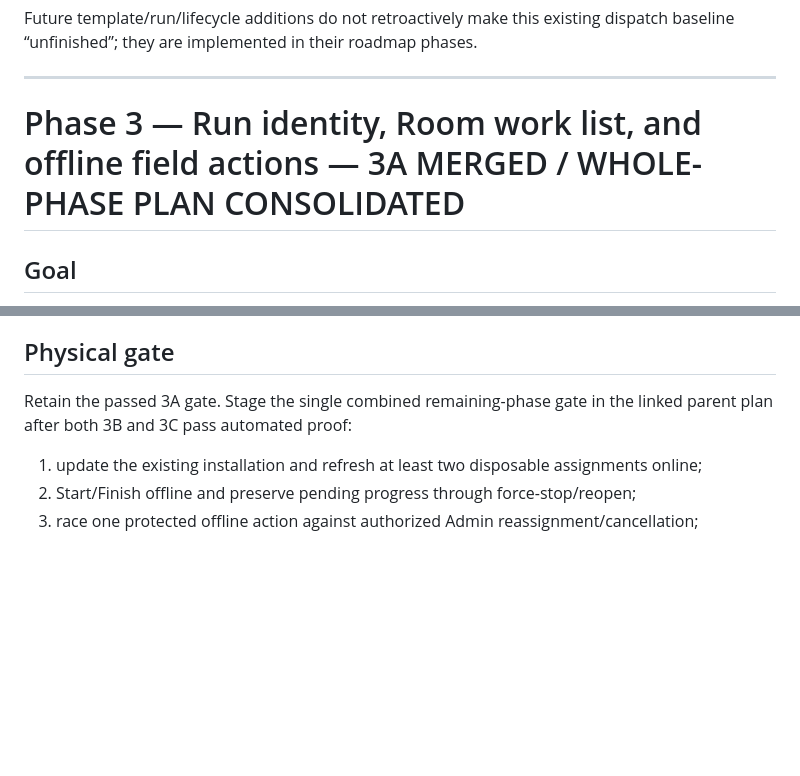
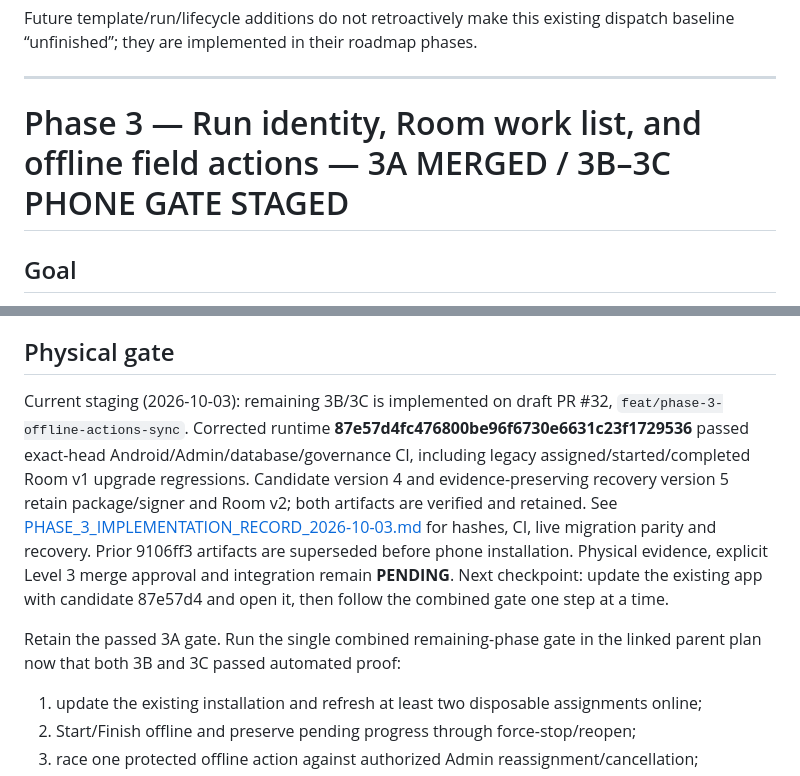
Before and after one commit to timbone72-CC/field-photo-prep-team, a Markdown page: docs/ROADMAP.md, 2 parts joined by grey strips. GitHub-like rendering; blank space fills up the shorter version.

Commit message:
docs: freeze corrected Phase 3 runtime and combined phone gate

```diff
--- a/docs/ROADMAP.md
+++ b/docs/ROADMAP.md
@@ -695,7 +695,7 @@ Future template/run/lifecycle additions do not retroactively make this existing
 
 ---
 
-# Phase 3 — Run identity, Room work list, and offline field actions — 3A MERGED / WHOLE-PHASE PLAN CONSOLIDATED
+# Phase 3 — Run identity, Room work list, and offline field actions — 3A MERGED / 3B–3C PHONE GATE STAGED
 
 ## Goal
 
@@ -829,7 +829,9 @@ At minimum:
 
 ## Physical gate
 
-Retain the passed 3A gate. Stage the single combined remaining-phase gate in the linked parent plan after both 3B and 3C pass automated proof:
+Current staging (2026-10-03): remaining 3B/3C is implemented on draft PR #32, `feat/phase-3-offline-actions-sync`. Corrected runtime **87e57d4fc476800be96f6730e6631c23f1729536** passed exact-head Android/Admin/database/governance CI, including legacy assigned/started/completed Room v1 upgrade regressions. Candidate version 4 and evidence-preserving recovery version 5 retain package/signer and Room v2; both artifacts are verified and retained. See [PHASE_3_IMPLEMENTATION_RECORD_2026-10-03.md](PHASE_3_IMPLEMENTATION_RECORD_2026-10-03.md) for hashes, CI, live migration parity and recovery. Prior 9106ff3 artifacts are superseded before phone installation. Physical evidence, explicit Level 3 merge approval and integration remain **PENDING**. Next checkpoint: update the existing app with candidate 87e57d4 and open it, then follow the combined gate one step at a time.
+
+Retain the passed 3A gate. Run the single combined remaining-phase gate in the linked parent plan now that both 3B and 3C passed automated proof:
 
 1. update the existing installation and refresh at least two disposable assignments online;
 2. Start/Finish offline and preserve pending progress through force-stop/reopen;
```
Also changed, not shown: docs/PHASE_3_IMPLEMENTATION_RECORD_2026-10-03.md (+21 -0 lines).
